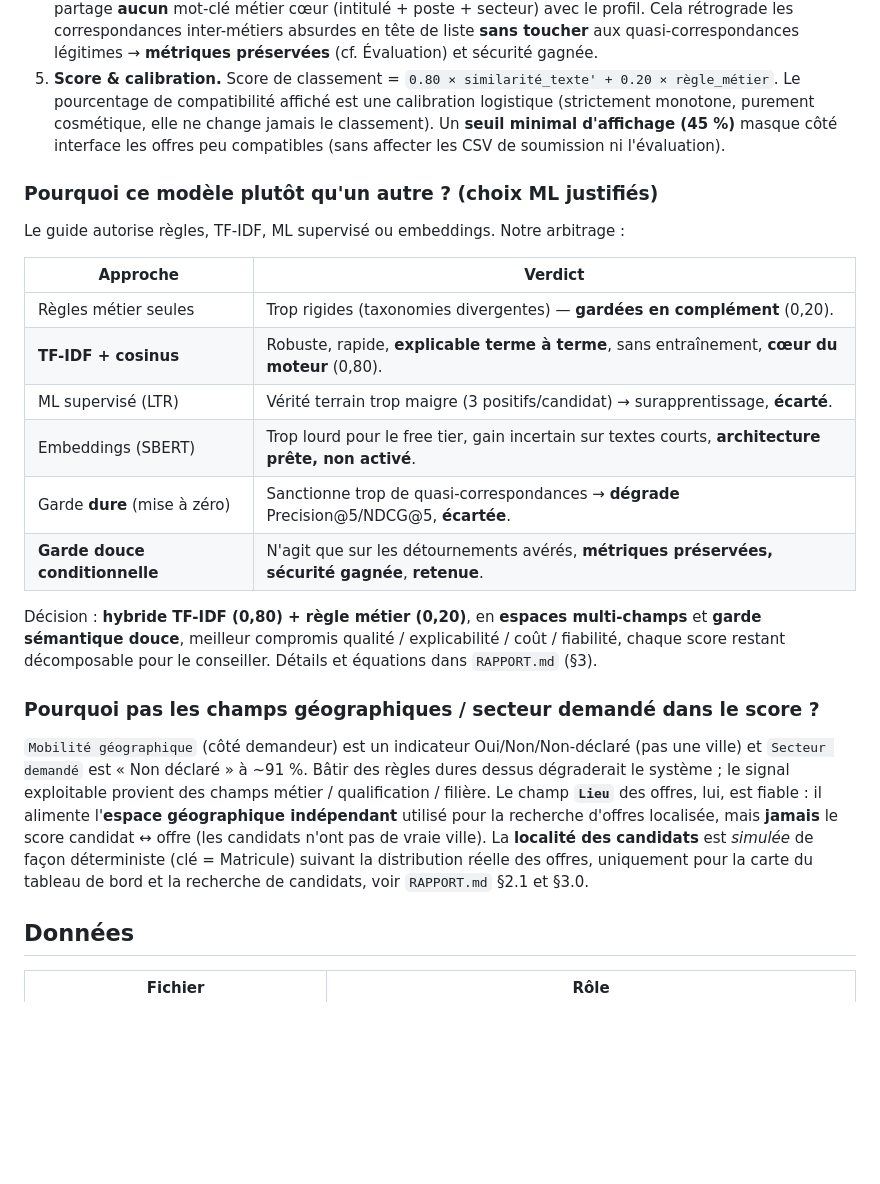
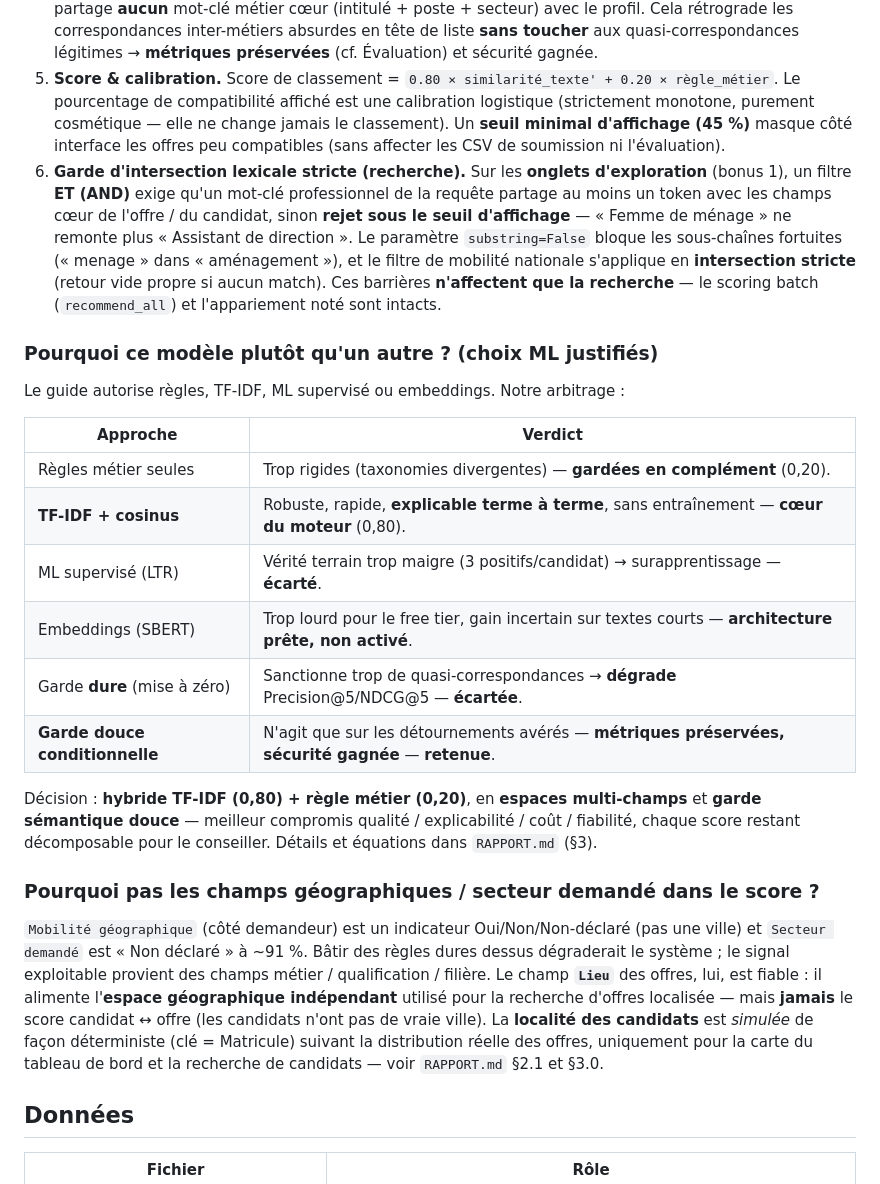
Before and after one commit to Stanislaw-sys/INDABA-CONGO-2026, a Markdown page: README.md, the part around one of its changes. Drawn GitHub-style; blank space fills up the shorter version.

```diff
--- a/README.md
+++ b/README.md
@@ -44,9 +44,17 @@ la **fiabilité opérationnelle** attendue sur le terrain.
    quasi-correspondances légitimes → **métriques préservées** (cf. Évaluation) et sécurité gagnée.
 5. **Score & calibration.** Score de classement = `0.80 × similarité_texte' + 0.20 × règle_métier`.
    Le pourcentage de compatibilité affiché est une calibration logistique (strictement monotone,
-   purement cosmétique, elle ne change jamais le classement). Un **seuil minimal d'affichage (45 %)**
+   purement cosmétique — elle ne change jamais le classement). Un **seuil minimal d'affichage (45 %)**
    masque côté interface les offres peu compatibles (sans affecter les CSV de soumission ni
    l'évaluation).
+6. **Garde d'intersection lexicale stricte (recherche).** Sur les **onglets d'exploration** (bonus 1),
+   un filtre **ET (AND)** exige qu'un mot-clé professionnel de la requête partage au moins un token
+   avec les champs cœur de l'offre / du candidat, sinon **rejet sous le seuil d'affichage** —
+   « Femme de ménage » ne remonte plus « Assistant de direction ». Le paramètre `substring=False`
+   bloque les sous-chaînes fortuites (« menage » dans « aménagement »), et le filtre de mobilité
+   nationale s'applique en **intersection stricte** (retour vide propre si aucun match). Ces barrières
+   **n'affectent que la recherche** — le scoring batch (`recommend_all`) et l'appariement noté sont
+   intacts.
 
 ### Pourquoi ce modèle plutôt qu'un autre ? (choix ML justifiés)
 Le guide autorise règles, TF-IDF, ML supervisé ou embeddings. Notre arbitrage :
@@ -54,14 +62,14 @@ Le guide autorise règles, TF-IDF, ML supervisé ou embeddings. Notre arbitrage
 | Approche | Verdict |
 |---|---|
 | Règles métier seules | Trop rigides (taxonomies divergentes) — **gardées en complément** (0,20). |
-| **TF-IDF + cosinus** | Robuste, rapide, **explicable terme à terme**, sans entraînement, **cœur du moteur** (0,80). |
-| ML supervisé (LTR) | Vérité terrain trop maigre (3 positifs/candidat) → surapprentissage, **écarté**. |
-| Embeddings (SBERT) | Trop lourd pour le free tier, gain incertain sur textes courts, **architecture prête, non activé**. |
-| Garde **dure** (mise à zéro) | Sanctionne trop de quasi-correspondances → **dégrade** Precision@5/NDCG@5, **écartée**. |
-| **Garde douce conditionnelle** | N'agit que sur les détournements avérés, **métriques préservées, sécurité gagnée**, **retenue**. |
+| **TF-IDF + cosinus** | Robuste, rapide, **explicable terme à terme**, sans entraînement — **cœur du moteur** (0,80). |
+| ML supervisé (LTR) | Vérité terrain trop maigre (3 positifs/candidat) → surapprentissage — **écarté**. |
+| Embeddings (SBERT) | Trop lourd pour le free tier, gain incertain sur textes courts — **architecture prête, non activé**. |
+| Garde **dure** (mise à zéro) | Sanctionne trop de quasi-correspondances → **dégrade** Precision@5/NDCG@5 — **écartée**. |
+| **Garde douce conditionnelle** | N'agit que sur les détournements avérés — **métriques préservées, sécurité gagnée** — **retenue**. |
 
 Décision : **hybride TF-IDF (0,80) + règle métier (0,20)**, en **espaces multi-champs** et
-**garde sémantique douce**, meilleur compromis qualité / explicabilité / coût / fiabilité, chaque
+**garde sémantique douce** — meilleur compromis qualité / explicabilité / coût / fiabilité, chaque
 score restant décomposable pour le conseiller. Détails et équations dans `RAPPORT.md` (§3).
 
 ### Pourquoi pas les champs géographiques / secteur demandé dans le score ?
@@ -69,10 +77,10 @@ score restant décomposable pour le conseiller. Détails et équations dans `RAP
 `Secteur demandé` est « Non déclaré » à ~91 %. Bâtir des règles dures dessus dégraderait le système ;
 le signal exploitable provient des champs métier / qualification / filière. Le champ **`Lieu`** des
 offres, lui, est fiable : il alimente l'**espace géographique indépendant** utilisé pour la recherche
-d'offres localisée, mais **jamais** le score candidat ↔ offre (les candidats n'ont pas de vraie
+d'offres localisée — mais **jamais** le score candidat ↔ offre (les candidats n'ont pas de vraie
 ville). La **localité des candidats** est *simulée* de façon déterministe (clé = Matricule) suivant
 la distribution réelle des offres, uniquement pour la carte du tableau de bord et la recherche de
-candidats, voir `RAPPORT.md` §2.1 et §3.0.
+candidats — voir `RAPPORT.md` §2.1 et §3.0.
 
 ## Données
 
```
Also changed, not shown: other parts of README.md (+17 -4 lines), RAPPORT.md (+74 -22 lines).
